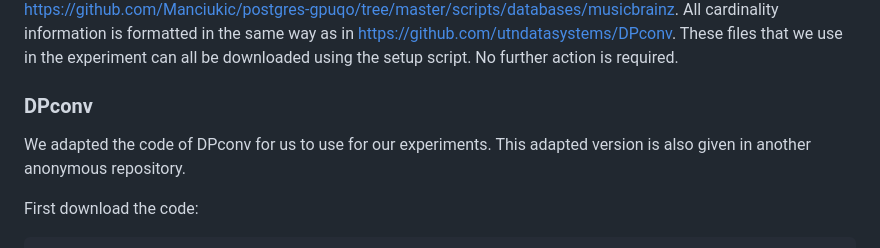
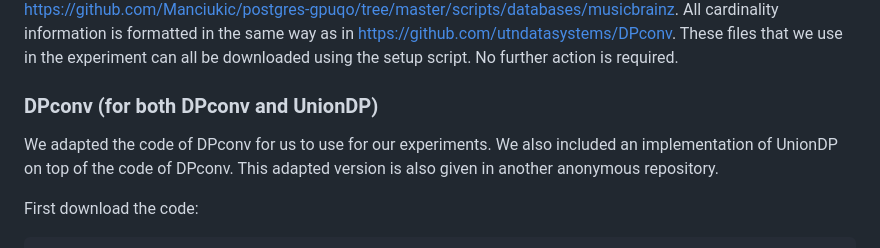
Before and after one commit to epfldata/metaDecomp, a Markdown page: README.md, the part around one of its changes. GitHub-like rendering.

````diff
--- a/README.md
+++ b/README.md
@@ -45,9 +45,9 @@ The queries are generated using the code in https://github.com/Manciukic/postgre
 All cardinality information is formatted in the same way as in https://github.com/utndatasystems/DPconv.
 These files that we use in the experiment can all be downloaded using the setup script. No further action is required.
 
-### DPconv
+### DPconv (for both DPconv and UnionDP)
 
-We adapted the code of DPconv for us to use for our experiments. This adapted version is also given in another anonymous repository.
+We adapted the code of DPconv for us to use for our experiments. We also included an implementation of UnionDP on top of the code of DPconv. This adapted version is also given in another anonymous repository.
 
 First download the code:
 ```
````
Also changed, not shown: other parts of README.md (+94 -4 lines).
